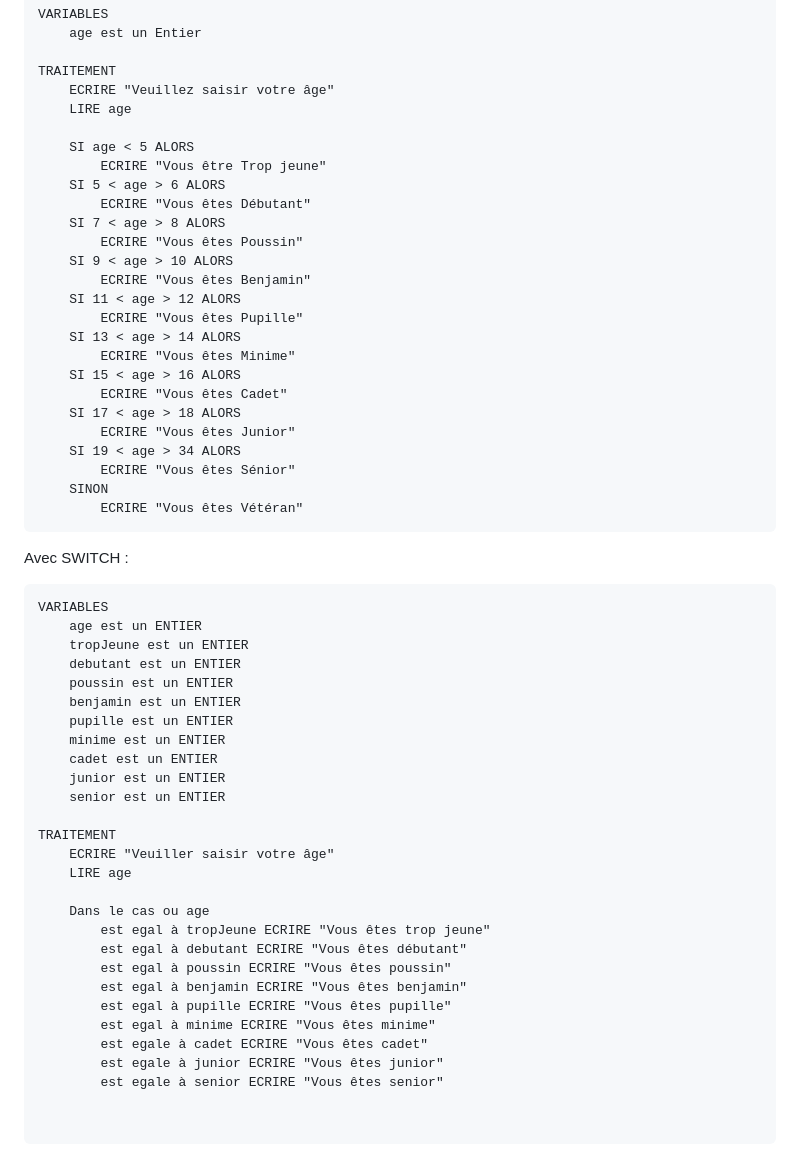
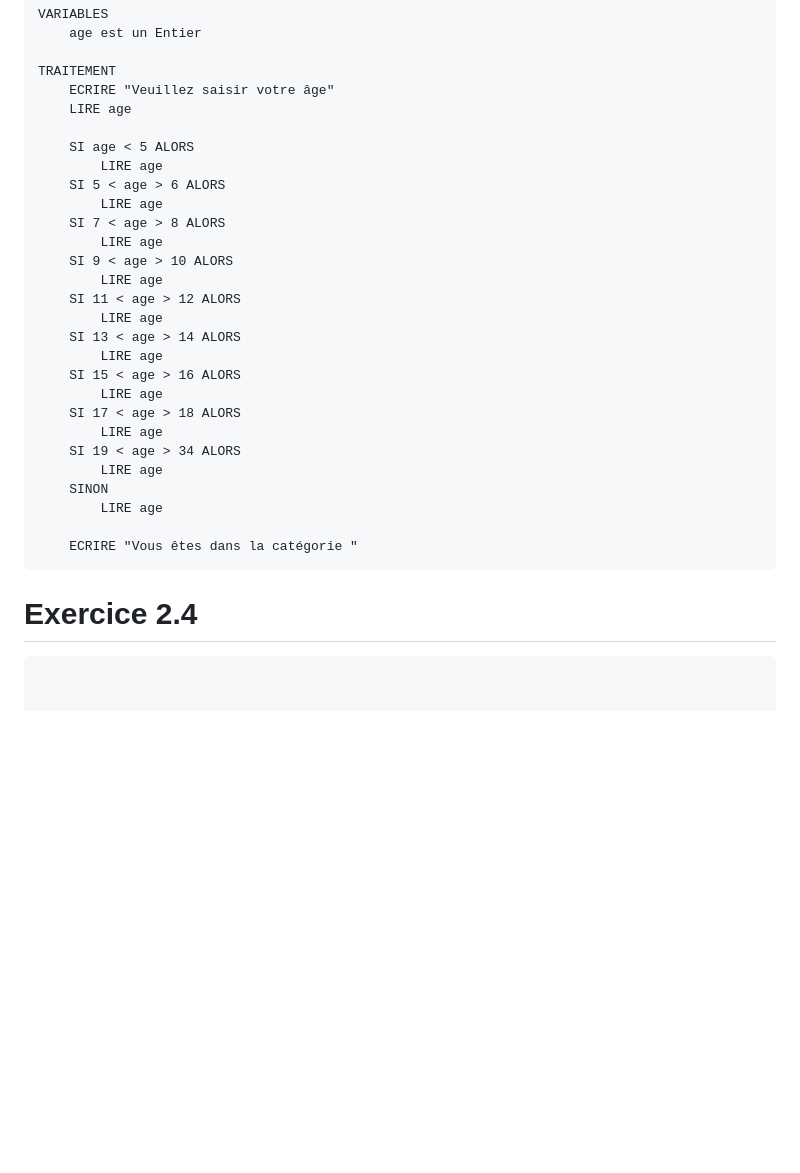
Before and after one commit to rlancesseur/ABC_2403_RL, a Markdown page: 03-Algorithmes/Exercices Algo.md, the part around the change. Drawn GitHub-style; blank space fills up the shorter version.

Commit message:
Modification Exercice 2.3

````diff
--- a/03-Algorithmes/Exercices Algo.md
+++ b/03-Algorithmes/Exercices Algo.md
@@ -188,53 +188,30 @@ TRAITEMENT
     LIRE age
 
     SI age < 5 ALORS
-        ECRIRE "Vous être Trop jeune"
+        LIRE age
     SI 5 < age > 6 ALORS
-        ECRIRE "Vous êtes Débutant"
+        LIRE age
     SI 7 < age > 8 ALORS
-        ECRIRE "Vous êtes Poussin"
+        LIRE age
     SI 9 < age > 10 ALORS
-        ECRIRE "Vous êtes Benjamin"
+        LIRE age
     SI 11 < age > 12 ALORS
-        ECRIRE "Vous êtes Pupille"
+        LIRE age
     SI 13 < age > 14 ALORS
-        ECRIRE "Vous êtes Minime"
+        LIRE age
     SI 15 < age > 16 ALORS
-        ECRIRE "Vous êtes Cadet"
+        LIRE age
     SI 17 < age > 18 ALORS
-        ECRIRE "Vous êtes Junior"
+        LIRE age
     SI 19 < age > 34 ALORS
-        ECRIRE "Vous êtes Sénior"
+        LIRE age
     SINON
-        ECRIRE "Vous êtes Vétéran"
+        LIRE age
+
+    ECRIRE "Vous êtes dans la catégorie "
 ```
 
-Avec SWITCH :
+
+# Exercice 2.4
 
 ```
-VARIABLES
-    age est un ENTIER
-    tropJeune est un ENTIER
-    debutant est un ENTIER
-    poussin est un ENTIER
-    benjamin est un ENTIER
-    pupille est un ENTIER
-    minime est un ENTIER
-    cadet est un ENTIER
-    junior est un ENTIER
-    senior est un ENTIER
-
-TRAITEMENT
-    ECRIRE "Veuiller saisir votre âge"
-    LIRE age
-
-    Dans le cas ou age
-        est egal à tropJeune ECRIRE "Vous êtes trop jeune"
-        est egal à debutant ECRIRE "Vous êtes débutant"
-        est egal à poussin ECRIRE "Vous êtes poussin"
-        est egal à benjamin ECRIRE "Vous êtes benjamin"
-        est egal à pupille ECRIRE "Vous êtes pupille"
-        est egal à minime ECRIRE "Vous êtes minime"
-        est egale à cadet ECRIRE "Vous êtes cadet"
-        est egale à junior ECRIRE "Vous êtes junior"
-        est egale à senior ECRIRE "Vous êtes senior"
````
